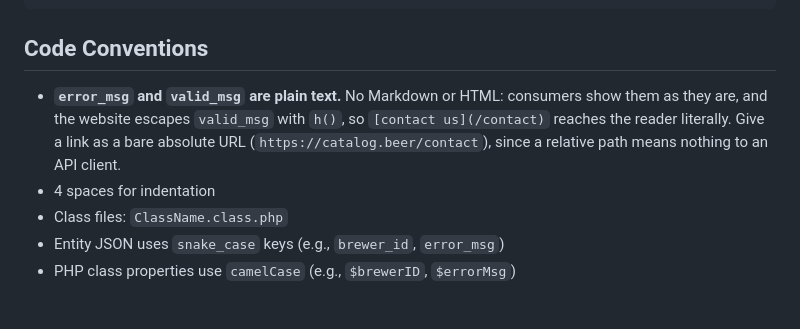
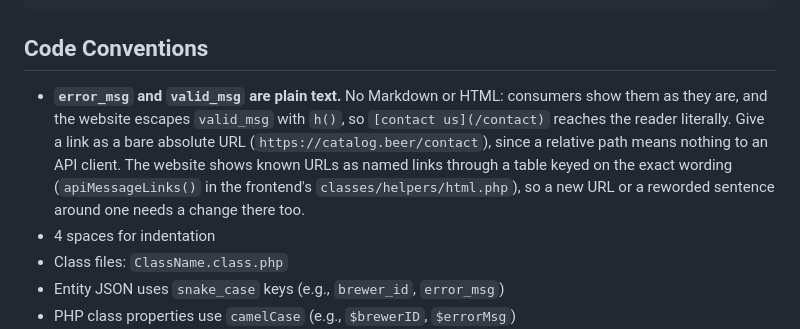
Before and after one commit to michaelkirkpatrick/catalog-beer-api, a Markdown page: CLAUDE.md, the part around the change. Rendered like a GitHub page; blank space fills up the shorter version.

Commit message:
CLAUDE.md: the website links message URLs from a table keyed on their wording
Co-Authored-By: Claude Opus 5.5 <noreply@anthropic.com>

```diff
--- a/CLAUDE.md
+++ b/CLAUDE.md
@@ -220,7 +220,7 @@ ALTER TABLE api_usage ADD UNIQUE INDEX idx_apiKey_year_month (apiKey, year, mont
 
 ## Code Conventions
 
-- **`error_msg` and `valid_msg` are plain text.** No Markdown or HTML: consumers show them as they are, and the website escapes `valid_msg` with `h()`, so `[contact us](/contact)` reaches the reader literally. Give a link as a bare absolute URL (`https://catalog.beer/contact`), since a relative path means nothing to an API client.
+- **`error_msg` and `valid_msg` are plain text.** No Markdown or HTML: consumers show them as they are, and the website escapes `valid_msg` with `h()`, so `[contact us](/contact)` reaches the reader literally. Give a link as a bare absolute URL (`https://catalog.beer/contact`), since a relative path means nothing to an API client. The website shows known URLs as named links through a table keyed on the exact wording (`apiMessageLinks()` in the frontend's `classes/helpers/html.php`), so a new URL or a reworded sentence around one needs a change there too.
 - 4 spaces for indentation
 - Class files: `ClassName.class.php`
 - Entity JSON uses `snake_case` keys (e.g., `brewer_id`, `error_msg`)
```
